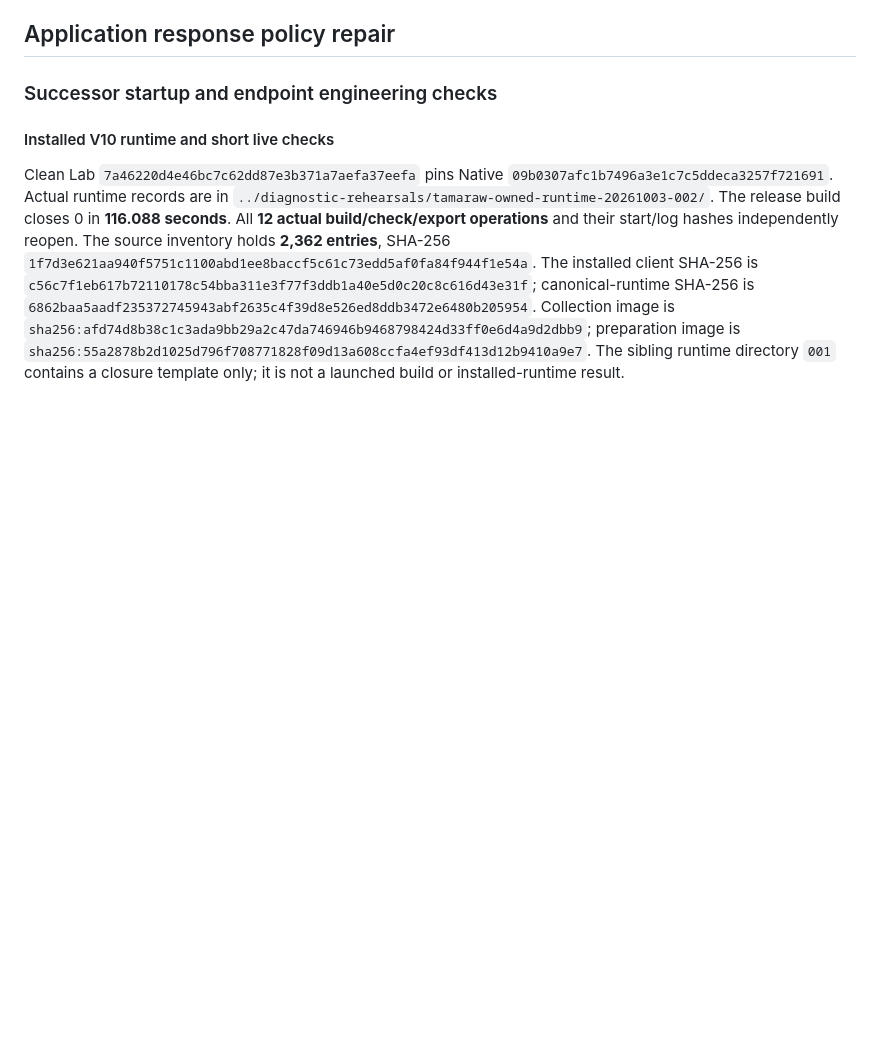
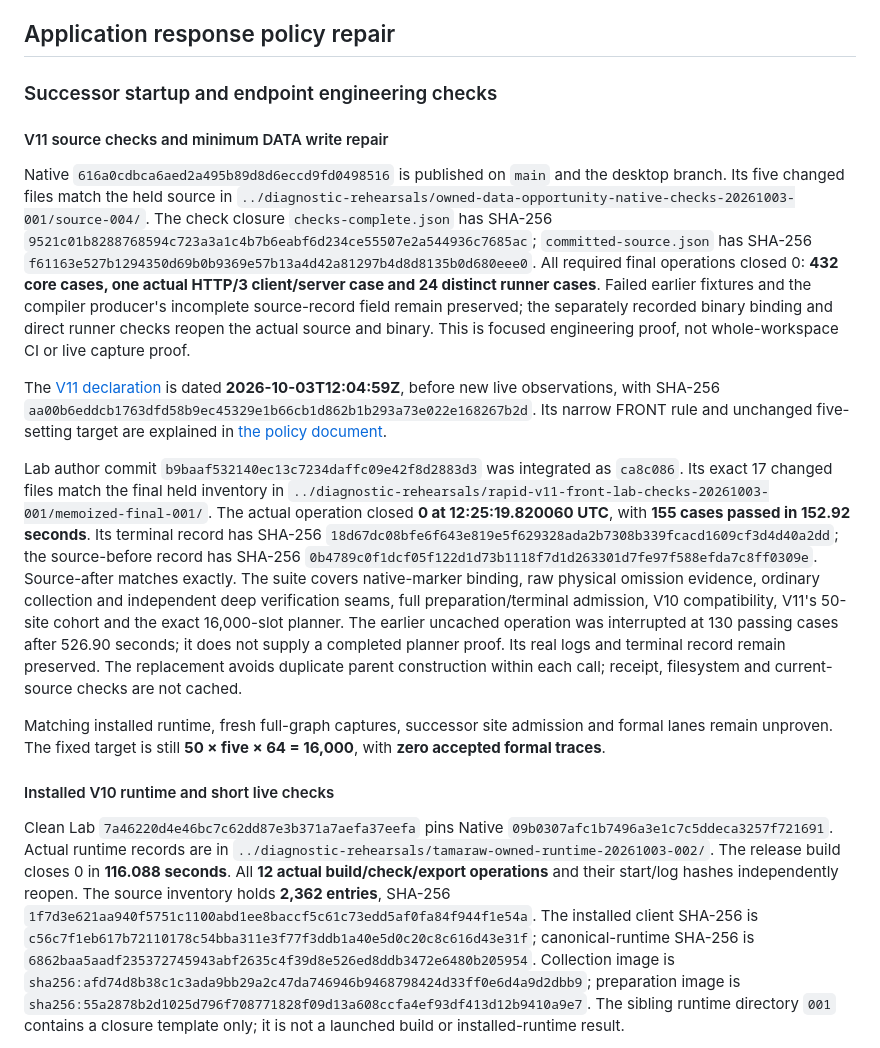
Before and after one commit to kaisequeira/neqo-qcsd-lab, a Markdown page: docs/EVIDENCE-INDEX.md, the part around the change. Drawn GitHub-style; blank space fills up the shorter version.

Commit message:
Pin minimum DATA opportunity repair and record V11 focused proof

```diff
--- a/docs/EVIDENCE-INDEX.md
+++ b/docs/EVIDENCE-INDEX.md
@@ -10,6 +10,49 @@ not present in every clone. The [project ledger](../PROJECT.md),
 ## Application response policy repair
 
 ### Successor startup and endpoint engineering checks
+
+#### V11 source checks and minimum DATA write repair
+
+Native `616a0cdbca6aed2a495b89d8d6eccd9fd0498516` is published on `main`
+and the desktop branch. Its five changed files match the held source in
+`../diagnostic-rehearsals/owned-data-opportunity-native-checks-20261003-001/source-004/`.
+The check closure `checks-complete.json` has SHA-256
+`9521c01b8288768594c723a3a1c4b7b6eabf6d234ce55507e2a544936c7685ac`;
+`committed-source.json` has SHA-256
+`f61163e527b1294350d69b0b9369e57b13a4d42a81297b4d8d8135b0d680eee0`.
+All required final operations closed 0: **432 core cases, one actual
+HTTP/3 client/server case and 24 distinct runner cases**. Failed earlier
+fixtures and the compiler producer's incomplete source-record field remain
+preserved; the separately recorded binary binding and direct runner checks
+reopen the actual source and binary. This is focused engineering proof,
+not whole-workspace CI or live capture proof.
+
+The [V11 declaration](../config/curated-sources/crux73-tranco600-rapid-v5-selection-v11.json)
+is dated **2026-10-03T12:04:59Z**, before new live observations, with SHA-256
+`aa00b6eddcb1763dfd58b9ec45329e1b66cb1d862b1b293a73e022e168267b2d`.
+Its narrow FRONT rule and unchanged five-setting target are explained in
+[the policy document](RAPID-SELECTION-V11.md).
+
+Lab author commit `b9baaf532140ec13c7234daffc09e42f8d2883d3` was integrated
+as `ca8c086`. Its exact 17 changed files match the final held inventory in
+`../diagnostic-rehearsals/rapid-v11-front-lab-checks-20261003-001/memoized-final-001/`.
+The actual operation closed **0 at 12:25:19.820060 UTC**, with **155 cases
+passed in 152.92 seconds**. Its terminal record has SHA-256
+`18d67dc08bfe6f643e819e5f629328ada2b7308b339fcacd1609cf3d4d40a2dd`;
+the source-before record has SHA-256
+`0b4789c0f1dcf05f122d1d73b1118f7d1d263301d7fe97f588efda7c8ff0309e`.
+Source-after matches exactly. The suite covers native-marker binding,
+raw physical omission evidence, ordinary collection and independent deep
+verification seams, full preparation/terminal admission, V10 compatibility,
+V11's 50-site cohort and the exact 16,000-slot planner. The earlier uncached
+operation was interrupted at 130 passing cases after 526.90 seconds; it
+does not supply a completed planner proof. Its real logs and terminal record
+remain preserved. The replacement avoids duplicate parent construction
+within each call; receipt, filesystem and current-source checks are not cached.
+
+Matching installed runtime, fresh full-graph captures, successor site
+admission and formal lanes remain unproven. The fixed target is still
+**50 × five × 64 = 16,000**, with **zero accepted formal traces**.
 
 #### Installed V10 runtime and short live checks
 
```
Also changed, not shown: PROJECT.md (+17 -0 lines), docs/RAPID-CAPTURE-PATH.md (+10 -0 lines).
